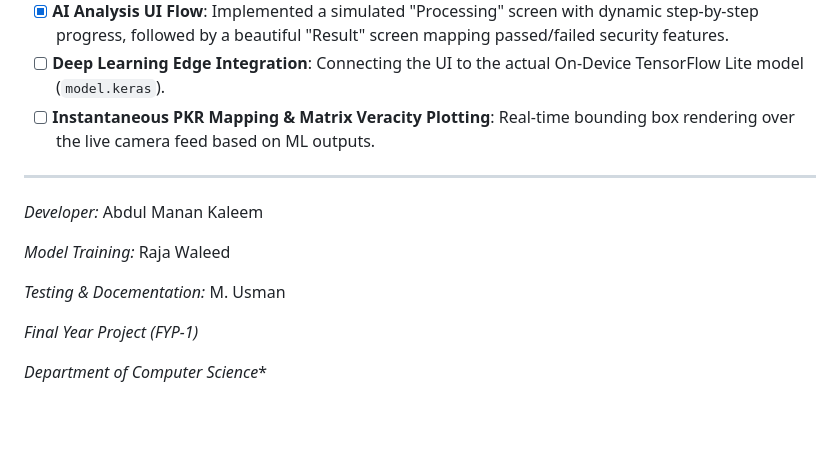
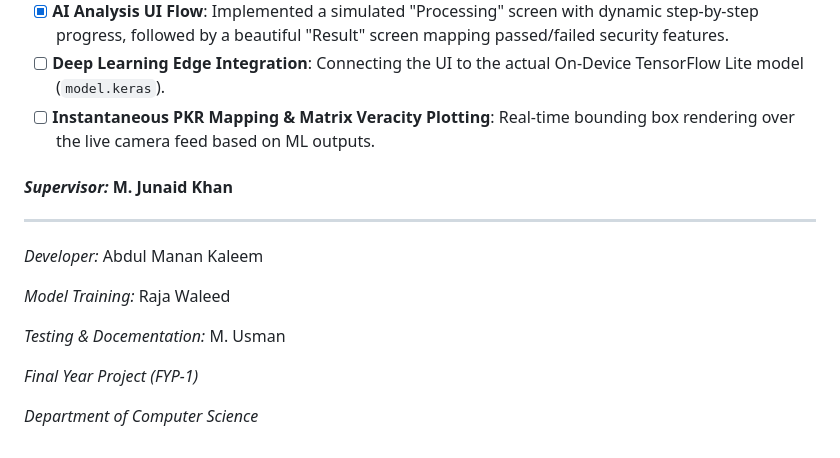
Before and after one commit to Abdul-Manan-Kaleem/FYP-Fake-Currency-Detection, a Markdown page: README.md, the part around the change. Rendered like a GitHub page; blank space fills up the shorter version.

```diff
--- a/README.md
+++ b/README.md
@@ -88,6 +88,7 @@ To compile and execute a local copy of this software architecture, follow these
 - [ ] **Deep Learning Edge Integration**: Connecting the UI to the actual On-Device TensorFlow Lite model (`model.keras`).
 - [ ] **Instantaneous PKR Mapping & Matrix Veracity Plotting**: Real-time bounding box rendering over the live camera feed based on ML outputs.
 
+#### *Supervisor:* M. Junaid Khan
 ---
 *Developer:* Abdul Manan Kaleem
 
@@ -97,4 +98,4 @@ To compile and execute a local copy of this software architecture, follow these
 
 *Final Year Project (FYP-1)*
 
-*Department of Computer Science**
+*Department of Computer Science*
```
